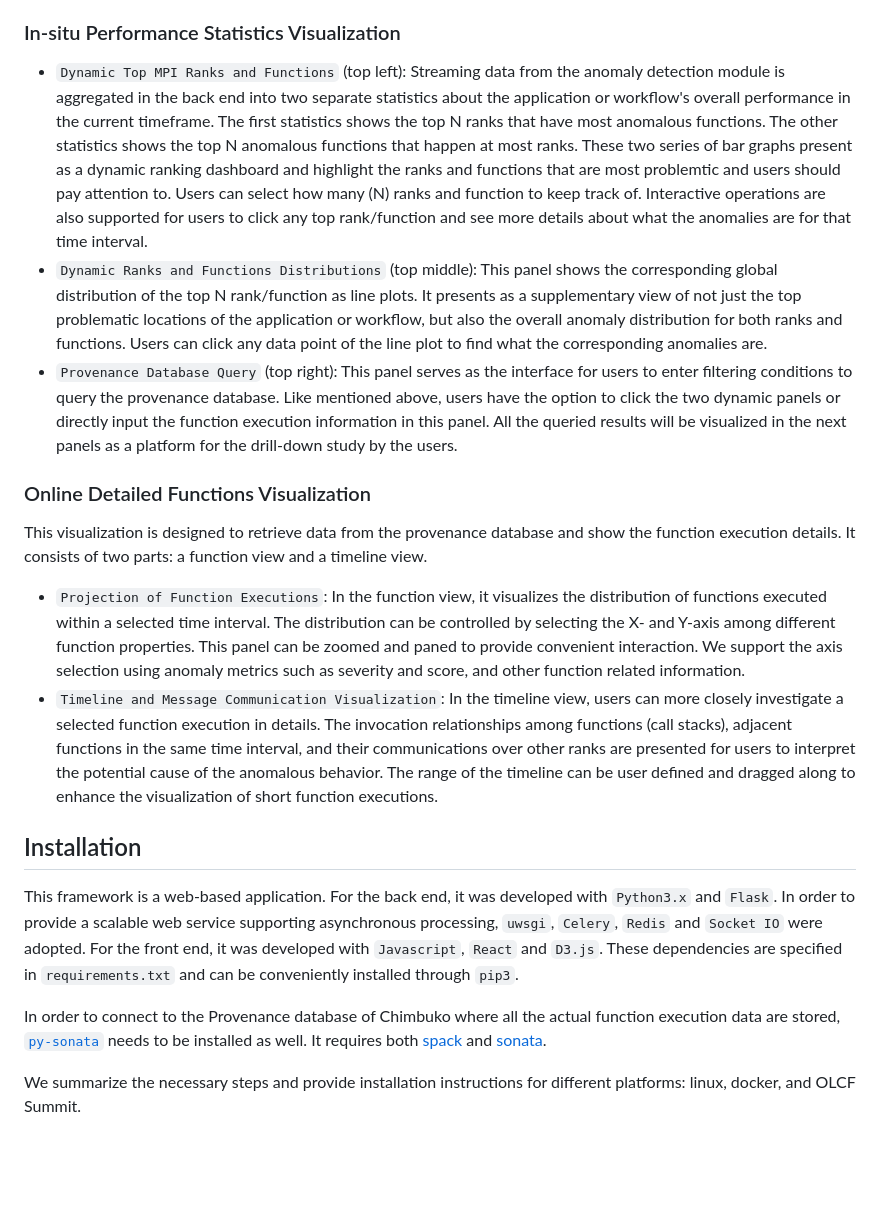
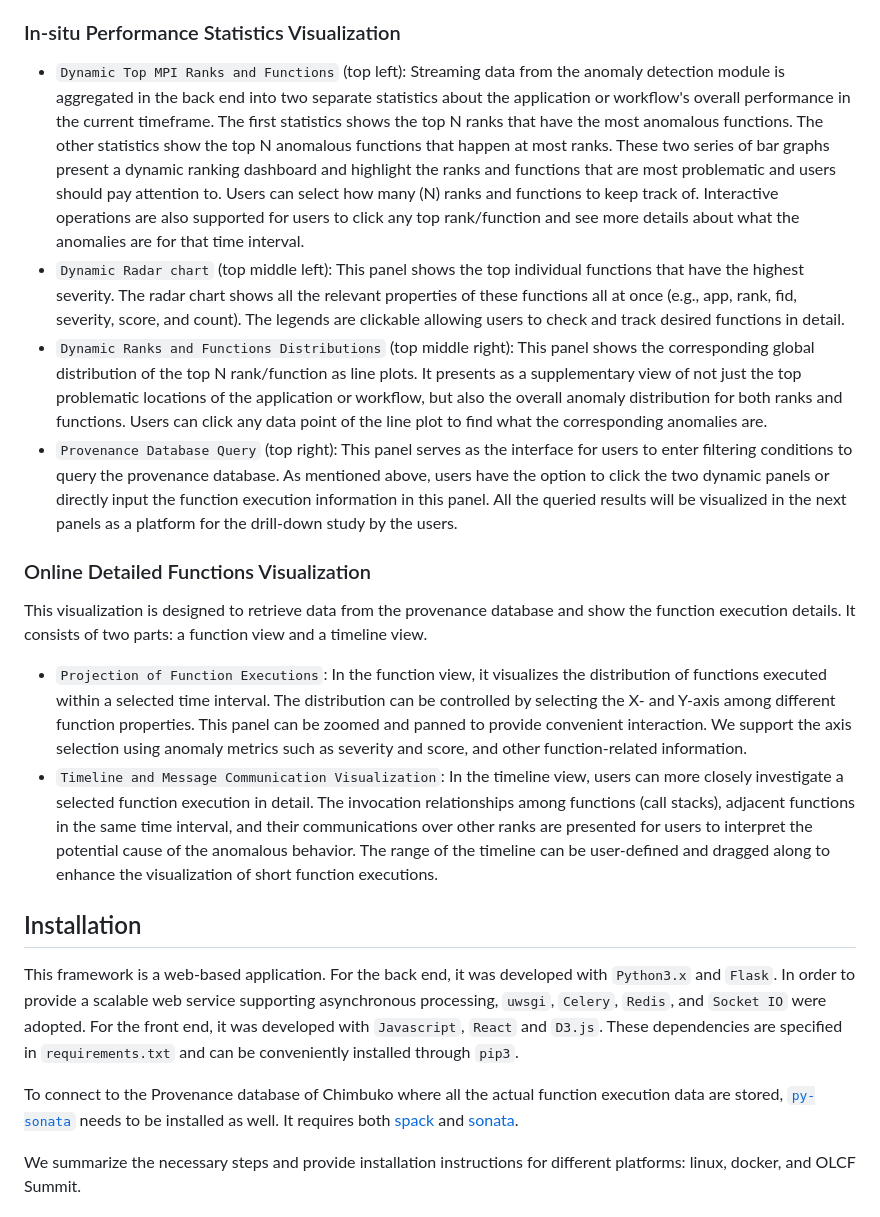
Before and after one commit to dakotablair/ChimbukoVisualizationII, a Markdown page: README.md, the part around the change printed below. Rendered like a GitHub page; blank space fills up the shorter version.

Commit message:
Update README.md
Add the description of radar chart.

```diff
--- a/README.md
+++ b/README.md
@@ -11,20 +11,21 @@ Scalable Visualization Module for Chimbuko
 The visualization module of Chimbuko provides a real-time inspection of the identified anomalous performance behaviors. It receives anomalous function streams from Chimbuko anomaly detection module while the application or workflow is still running. It presents as a multi-scale interactive visualization platform that allows users to learn different levels of details about the anomalies. It also serves as the interface to query back end provenance database online and perform a deeper investigation of function executions. This module consists of two major components as below.
 
 ### In-situ Performance Statistics Visualization
-* `Dynamic Top MPI Ranks and Functions` (top left): Streaming data from the anomaly detection module is aggregated in the back end into two separate statistics about the application or workflow's overall performance in the current timeframe. The first statistics shows the top N ranks that have most anomalous functions. The other statistics shows the top N anomalous functions that happen at most ranks. These two series of bar graphs present as a dynamic ranking dashboard and highlight the ranks and functions that are most problemtic and users should pay attention to. Users can select how many (N) ranks and function to keep track of. Interactive operations are also supported for users to click any top rank/function and see more details about what the anomalies are for that time interval.
-* `Dynamic Ranks and Functions Distributions` (top middle): This panel shows the corresponding global distribution of the top N rank/function as line plots. It presents as a supplementary view of not just the top problematic locations of the application or workflow, but also the overall anomaly distribution for both ranks and functions. Users can click any data point of the line plot to find what the corresponding anomalies are.
-* `Provenance Database Query` (top right): This panel serves as the interface for users to enter filtering conditions to query the provenance database. Like mentioned above, users have the option to click the two dynamic panels or directly input the function execution information in this panel. All the queried results will be visualized in the next panels as a platform for the drill-down study by the users.
+* `Dynamic Top MPI Ranks and Functions` (top left): Streaming data from the anomaly detection module is aggregated in the back end into two separate statistics about the application or workflow's overall performance in the current timeframe. The first statistics shows the top N ranks that have the most anomalous functions. The other statistics show the top N anomalous functions that happen at most ranks. These two series of bar graphs present a dynamic ranking dashboard and highlight the ranks and functions that are most problematic and users should pay attention to. Users can select how many (N) ranks and functions to keep track of. Interactive operations are also supported for users to click any top rank/function and see more details about what the anomalies are for that time interval.
+* `Dynamic Radar chart` (top middle left): This panel shows the top individual functions that have the highest severity. The radar chart shows all the relevant properties of these functions all at once (e.g., app, rank, fid, severity, score, and count). The legends are clickable allowing users to check and track desired functions in detail.
+* `Dynamic Ranks and Functions Distributions` (top middle right): This panel shows the corresponding global distribution of the top N rank/function as line plots. It presents as a supplementary view of not just the top problematic locations of the application or workflow, but also the overall anomaly distribution for both ranks and functions. Users can click any data point of the line plot to find what the corresponding anomalies are.
+* `Provenance Database Query` (top right): This panel serves as the interface for users to enter filtering conditions to query the provenance database. As mentioned above, users have the option to click the two dynamic panels or directly input the function execution information in this panel. All the queried results will be visualized in the next panels as a platform for the drill-down study by the users.
 
 ### Online Detailed Functions Visualization
 This visualization is designed to retrieve data from the provenance database and show the function execution details. It consists of two parts: a function view and a timeline view.
-* `Projection of Function Executions`: In the function view, it visualizes the distribution of functions executed within a selected time interval. The distribution can be controlled by selecting the X- and Y-axis among different function properties. This panel can be zoomed and paned to provide convenient interaction. We support the axis selection using anomaly metrics such as severity and score, and other function related information.
-* `Timeline and Message Communication Visualization`: In the timeline view, users can more closely investigate a selected function execution in details. The invocation relationships among functions (call stacks), adjacent functions in the same time interval, and their communications over other ranks are presented for users to interpret the potential cause of the anomalous behavior. The range of the timeline can be user defined and dragged along to enhance the visualization of short function executions.
+* `Projection of Function Executions`: In the function view, it visualizes the distribution of functions executed within a selected time interval. The distribution can be controlled by selecting the X- and Y-axis among different function properties. This panel can be zoomed and panned to provide convenient interaction. We support the axis selection using anomaly metrics such as severity and score, and other function-related information.
+* `Timeline and Message Communication Visualization`: In the timeline view, users can more closely investigate a selected function execution in detail. The invocation relationships among functions (call stacks), adjacent functions in the same time interval, and their communications over other ranks are presented for users to interpret the potential cause of the anomalous behavior. The range of the timeline can be user-defined and dragged along to enhance the visualization of short function executions.
 
 ## Installation
 
-This framework is a web-based application. For the back end, it was developed with `Python3.x` and `Flask`. In order to provide a scalable web service supporting asynchronous processing, `uwsgi`, `Celery`, `Redis` and `Socket IO` were adopted. For the front end, it was developed with `Javascript`, `React` and `D3.js`. These dependencies are specified in `requirements.txt` and can be conveniently installed through `pip3`.
+This framework is a web-based application. For the back end, it was developed with `Python3.x` and `Flask`. In order to provide a scalable web service supporting asynchronous processing, `uwsgi`, `Celery`, `Redis`, and `Socket IO` were adopted. For the front end, it was developed with `Javascript`, `React` and `D3.js`. These dependencies are specified in `requirements.txt` and can be conveniently installed through `pip3`.
 
-In order to connect to the Provenance database of Chimbuko where all the actual function execution data are stored, [`py-sonata`](https://xgitlab.cels.anl.gov/sds/py-sonata) needs to be installed as well. It requires both [spack](https://spack.io/) and [sonata](https://xgitlab.cels.anl.gov/sds/sonata).
+To connect to the Provenance database of Chimbuko where all the actual function execution data are stored, [`py-sonata`](https://xgitlab.cels.anl.gov/sds/py-sonata) needs to be installed as well. It requires both [spack](https://spack.io/) and [sonata](https://xgitlab.cels.anl.gov/sds/sonata).
 
 We summarize the necessary steps and provide installation instructions for different platforms: linux, docker, and OLCF Summit.
 
```
Also changed, not shown: other parts of README.md (+1 -1 lines).
